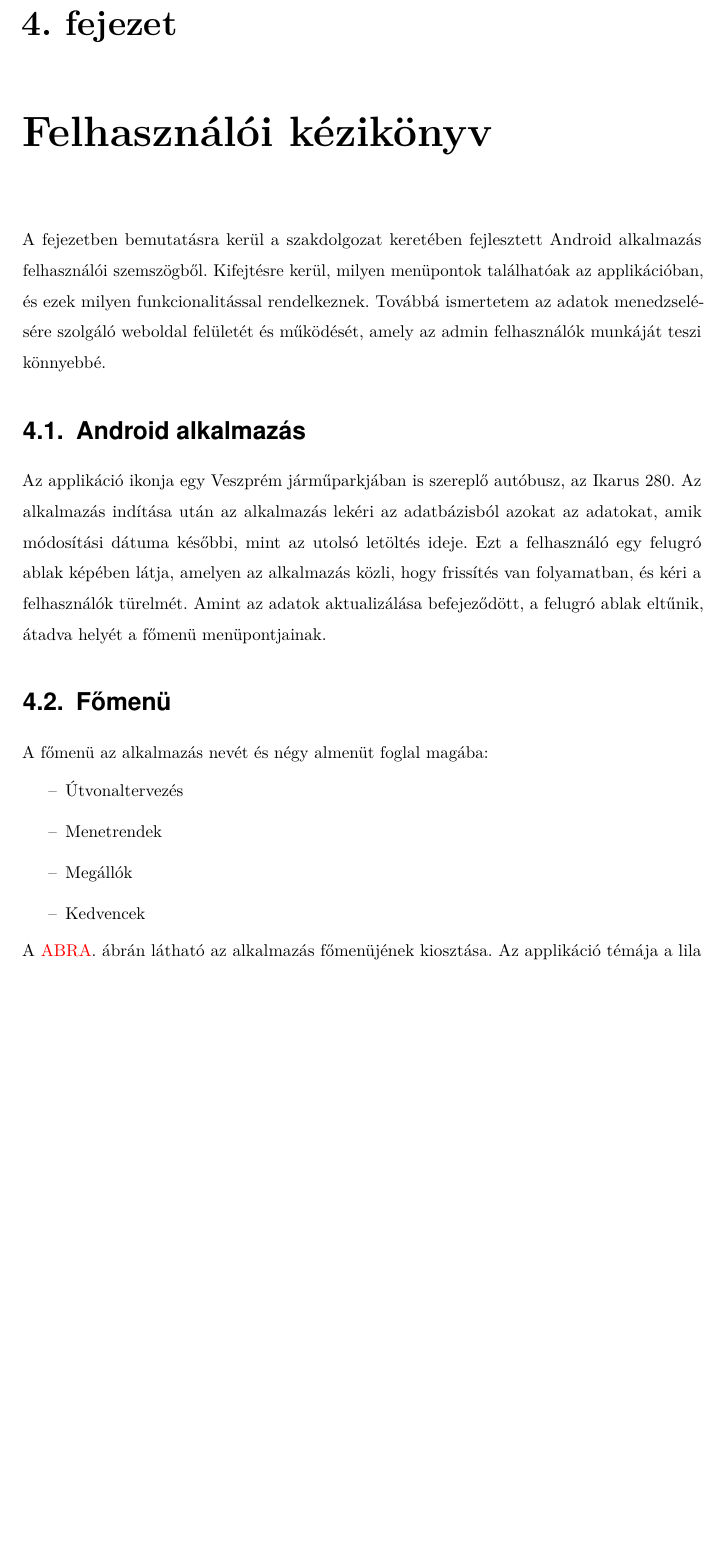
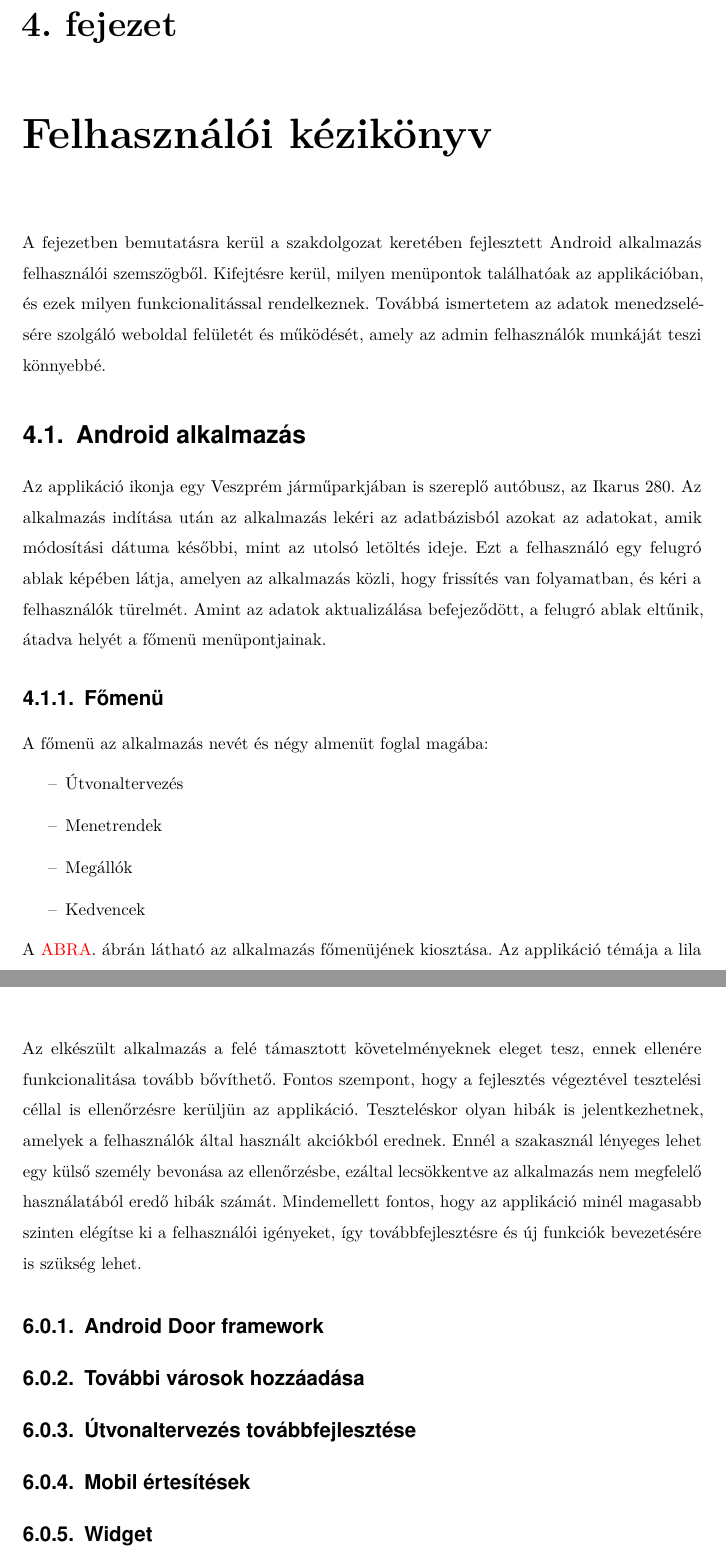
Before and after one commit to DWsbMH/VeszpTrans, a LaTeX document (szakdoga.tex, which reads parts/felhasznaloi.tex, parts/tovabbfejl.tex): part of page 22 of 39 before the commit and two parts of pages 23 and 38 of 40 after it, the two joined at a grey line, cut so that both start at the same text, the shorter picture padded with empty space. Compiled offline with pdfLaTeX.

Commit message:
továbbfejlszesztés start

```diff
--- a/parts/felhasznaloi.tex
+++ b/parts/felhasznaloi.tex
@@ -13,8 +13,8 @@ Az alkalmazás indítása után az alkalmazás lekéri az adatbázisból azokat
 Ezt a felhasználó egy felugró ablak képében látja, amelyen az alkalmazás közli, hogy frissítés van folyamatban, és kéri a felhasználók türelmét.
 Amint az adatok aktualizálása befejeződött, a felugró ablak eltűnik, átadva helyét a főmenü menüpontjainak.
 
-\section {Főmenü}
-\label {fomenu}
+\subsection{Főmenü}
+\label{fomenu}
 A főmenü az alkalmazás nevét és négy almenüt foglal magába:
 \begin{itemize}
 	\item Útvonaltervezés
--- a/parts/tovabbfejl.tex
+++ b/parts/tovabbfejl.tex
@@ -0,0 +1,22 @@
+%6. fejezet
+
+Az elkészült alkalmazás a felé támasztott követelményeknek eleget tesz, ennek ellenére funkcionalitása tovább bővíthető.
+Fontos szempont, hogy a fejlesztés végeztével tesztelési céllal is ellenőrzésre kerüljün az applikáció.
+Teszteléskor olyan hibák is jelentkezhetnek, amelyek a felhasználók által használt akciókból erednek.
+Ennél a szakasznál lényeges lehet egy külső személy bevonása az ellenőrzésbe, ezáltal lecsökkentve az alkalmazás nem megfelelő használatából eredő hibák számát.
+Mindemellett fontos, hogy az applikáció minél magasabb szinten elégítse ki a felhasználói igényeket, így továbbfejlesztésre és új funkciók bevezetésére is szükség lehet.
+
+\subsection{Android Door framework}
+\label{androiddoor}
+
+\subsection{További városok hozzáadása}
+\label{morecity}
+
+\subsection{Útvonaltervezés továbbfejlesztése}
+\label{routeplan}
+
+\subsection{Mobil értesítések}
+\label{pushnot}
+
+\subsection{Widget}
+\label{widget}
```
Also changed, not shown: parts/felhasznaloi.tex (8 more changed lines).
